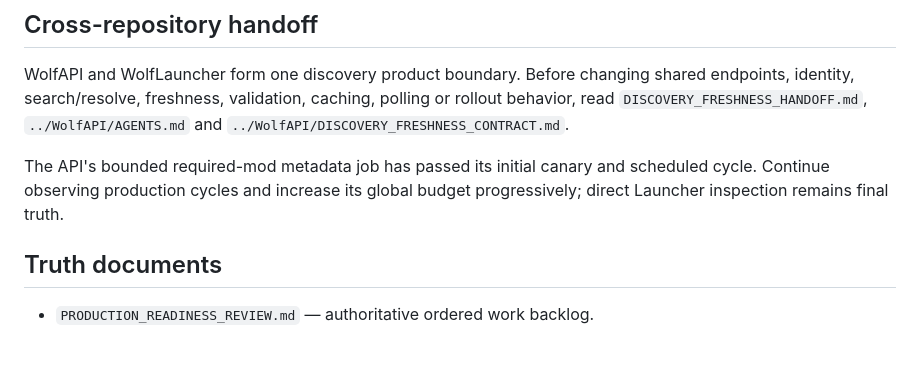
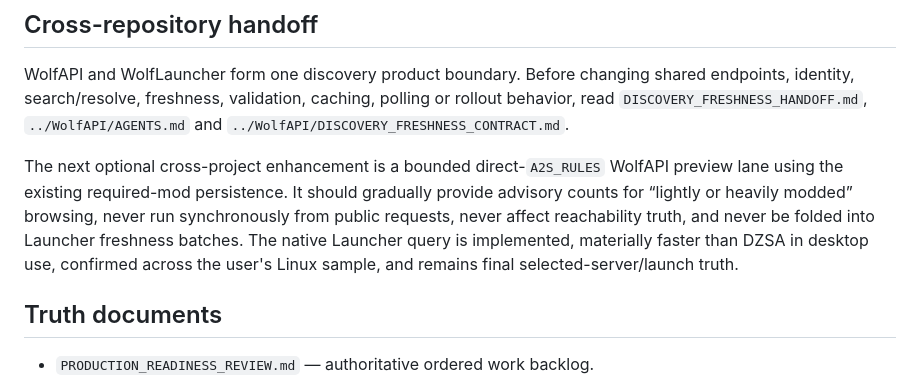
Before and after one commit to DrakonWolfDev/WolfLauncher, a Markdown page: PROJECT_STATE.md, the part around the change. GitHub-like rendering; blank space fills up the shorter version.

```diff
--- a/PROJECT_STATE.md
+++ b/PROJECT_STATE.md
@@ -205,9 +205,13 @@ shared endpoints, identity, search/resolve, freshness, validation, caching,
 polling or rollout behavior, read `DISCOVERY_FRESHNESS_HANDOFF.md`,
 `../WolfAPI/AGENTS.md` and `../WolfAPI/DISCOVERY_FRESHNESS_CONTRACT.md`.
 
-The API's bounded required-mod metadata job has passed its initial canary and
-scheduled cycle. Continue observing production cycles and increase its global
-budget progressively; direct Launcher inspection remains final truth.
+The next optional cross-project enhancement is a bounded direct-`A2S_RULES`
+WolfAPI preview lane using the existing required-mod persistence. It should
+gradually provide advisory counts for “lightly or heavily modded” browsing,
+never run synchronously from public requests, never affect reachability truth,
+and never be folded into Launcher freshness batches. The native Launcher query
+is implemented, materially faster than DZSA in desktop use, confirmed across
+the user's Linux sample, and remains final selected-server/launch truth.
 
 ## Truth documents
 
```
Also changed, not shown: DISCOVERY_FRESHNESS_HANDOFF.md (+17 -11 lines).
